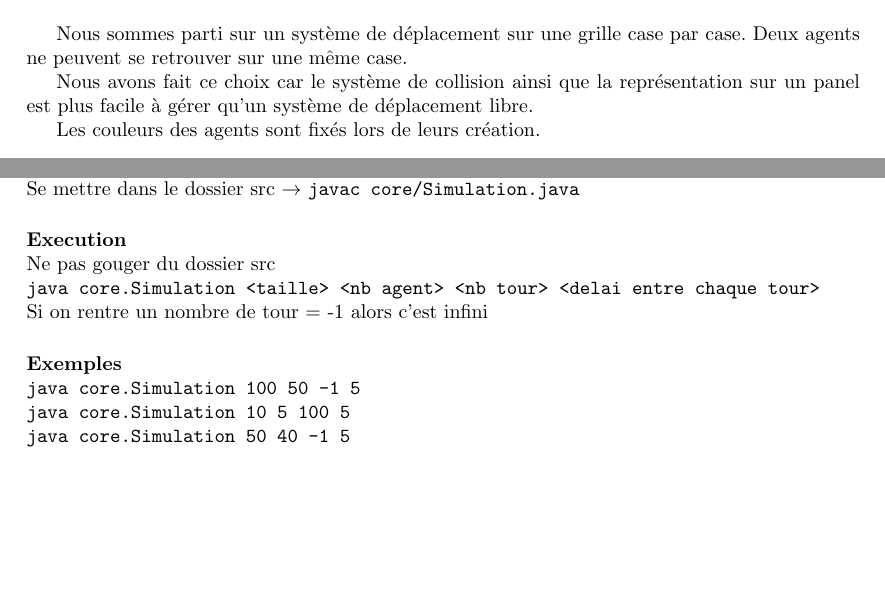
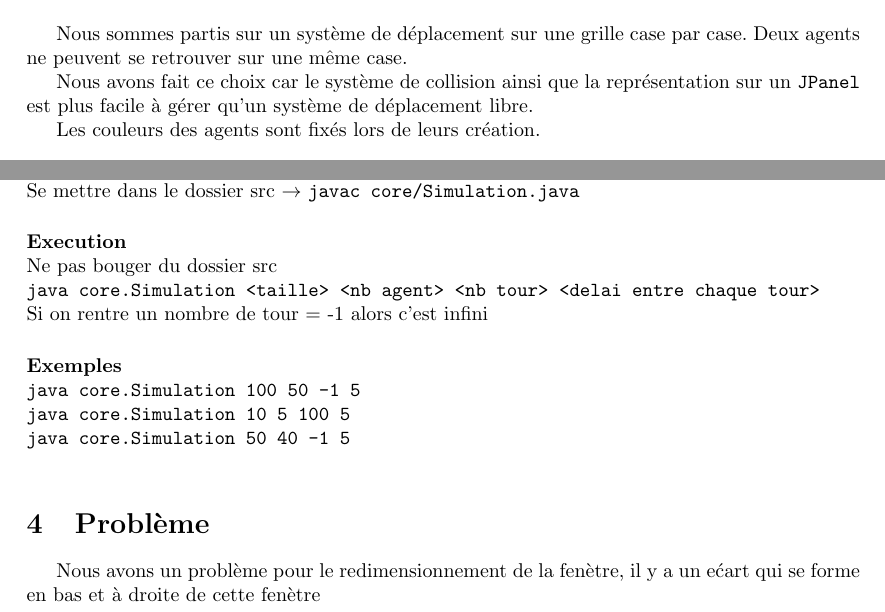
Before and after one commit to Wanna-Get-High/SCI, a LaTeX document (TP/Systemes_Multi-Agents/report/rapport_tp1_SMA_Alexis_Linke_Francois_lepan.tex): two parts of pages 1 and 2 of 2, joined at a grey line, cut so that both start at the same text, the shorter picture padded with empty space. The pictures show the PDF file TP/Systemes_Multi-Agents/report/rapport_tp1_SMA_Alexis_Linke_Francois_lepan.pdf that the author committed with the source.

Commit message:
changing a bit of the repport and adding the issue part

```diff
--- a/TP/Systemes_Multi-Agents/report/rapport_tp1_SMA_Alexis_Linke_Francois_lepan.tex
+++ b/TP/Systemes_Multi-Agents/report/rapport_tp1_SMA_Alexis_Linke_Francois_lepan.tex
@@ -11,7 +11,7 @@
 
 Nous sommes partis sur un syst\`eme de d\'eplacement sur une grille case par case. Deux agents ne peuvent  se retrouver sur une m\^eme case.
 
-Nous avons fait ce choix car le syst\`eme de collision ainsi que la repr\'esentation sur un panel est plus facile \`a g\'erer qu'un syst\`eme de d\'eplacement libre.
+Nous avons fait ce choix car le syst\`eme de collision ainsi que la repr\'esentation sur un \verb&JPanel& est plus facile \`a g\'erer qu'un syst\`eme de d\'eplacement libre.
 
 Les couleurs des agents sont fix\'es lors de leurs cr\'eation.
 
@@ -41,7 +41,7 @@ Et enfin on a le package \emph{model} qui lui contient toutes les classes n\'ece
 Se mettre dans le dossier src $\rightarrow$ \verb&javac core/Simulation.java&
 
 \paragraph{Execution} ~\\
-Ne pas gouger du dossier src \\
+Ne pas bouger du dossier src \\
 \verb&java core.Simulation <taille> <nb agent> <nb tour> <delai entre chaque tour>& \\
 Si on rentre un nombre de tour = -1 alors c'est infini
 
@@ -50,4 +50,8 @@ Si on rentre un nombre de tour = -1 alors c'est infini
 \verb&java core.Simulation 10 5 100 5& \\
 \verb&java core.Simulation 50 40 -1 5& \\
 
+\section{Probl\`eme}
+
+Nous avons un probl\`eme pour le redimensionnement de la fen\`etre, il y a un e\'cart qui se forme en bas et \`a droite de cette fen\`etre
+
 \end{document}
```
Also changed, not shown: TP/Systemes_Multi-Agents/report/rapport_tp1_SMA_Alexis_Linke_Francois_lepan.pdf, TP/Systemes_Multi-Agents/report/rapport_tp1_SMA_Alexis_Linke_Francois_lepan.tex (2 more changed lines).
